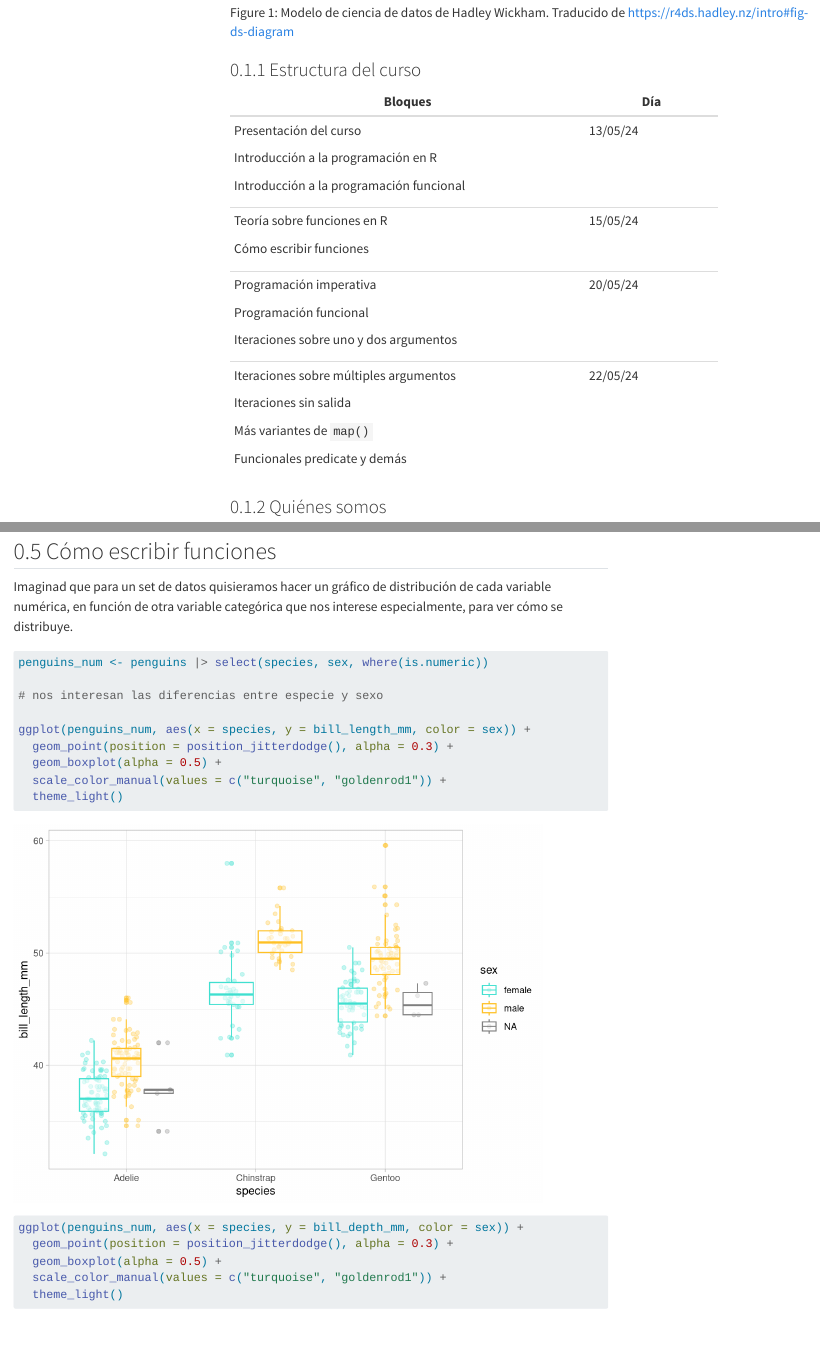
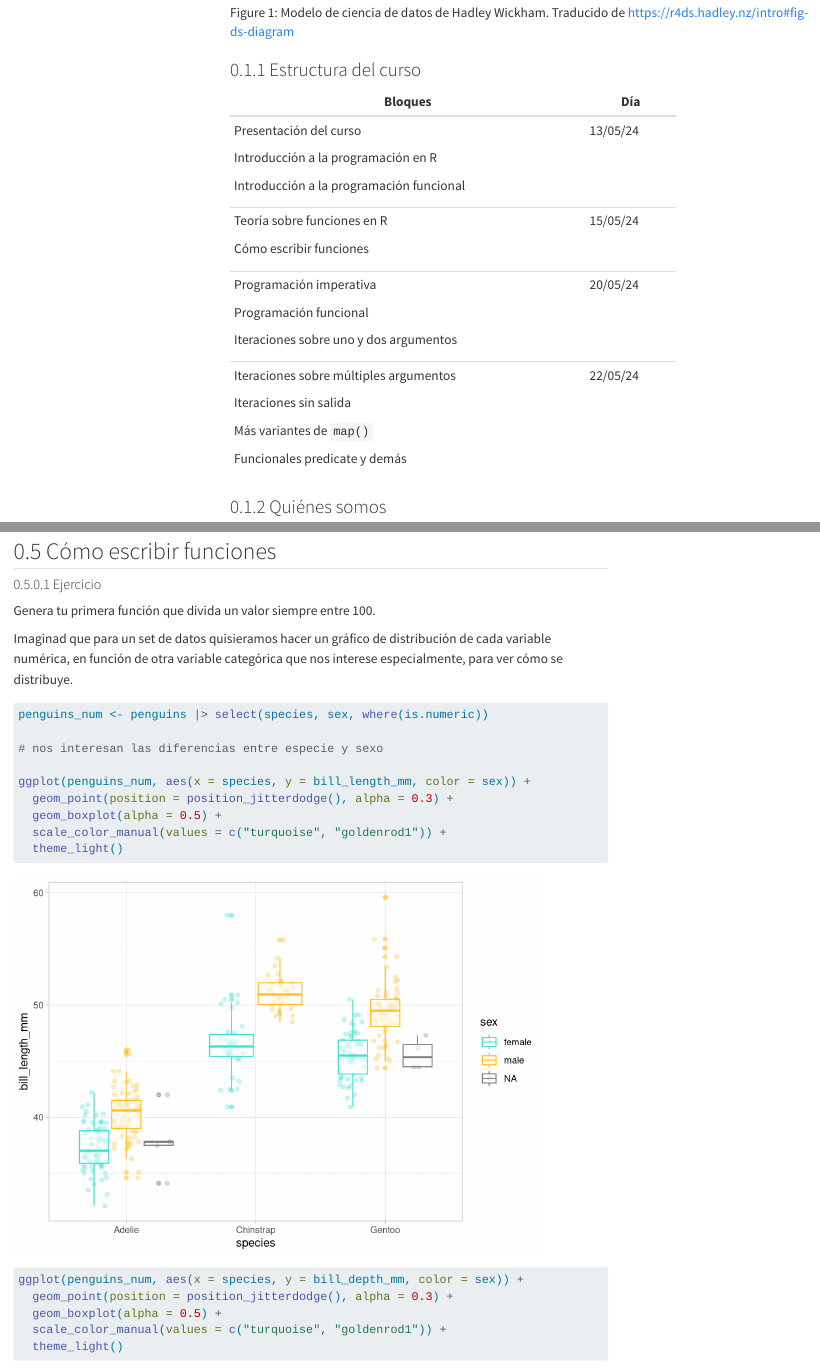
Before and after one commit to DatSciR/intro_prog_fun, a Quarto document (USAL/intro_prog_fun.qmd): the page in a window 1100 px wide, from 690 px down, and a second part further down, joined at a grey line. Rendered offline with R 4.5, knitr and Pandoc in place of Quarto, with nearby package versions; folded parts are opened; code that draws random numbers runs with fixed seeds of ours; some code elsewhere in the file could not run offline; menus at the side of the page are left out; long lines of code are wrapped.

Commit message:
nuevo ejercicio

```diff
--- a/USAL/intro_prog_fun.qmd
+++ b/USAL/intro_prog_fun.qmd
@@ -32,33 +32,33 @@ Dentro del modelo de ciencia de datos de Hadley Wickham (@fig-datascience), el c
 
 ### Estructura del curso
 
-+------------------------------------------+---------------+
-| Bloques                                  | Día           |
-+==========================================+===============+
-| Presentación del curso                   | 13/05/24      |
-|                                          |               |
-| Introducción a la programación en R      |               |
-|                                          |               |
-| Introducción a la programación funcional |               |
-+------------------------------------------+---------------+
-| Teoría sobre funciones en R              | 15/05/24      |
-|                                          |               |
-| Cómo escribir funciones                  |               |
-+------------------------------------------+---------------+
-| Programación imperativa                  | 20/05/24      |
-|                                          |               |
-| Programación funcional                   |               |
-|                                          |               |
-| Iteraciones sobre uno y dos argumentos   |               |
-+------------------------------------------+---------------+
-| Iteraciones sobre múltiples argumentos   | 22/05/24      |
-|                                          |               |
-| Iteraciones sin salida                   |               |
-|                                          |               |
-| Más variantes de `map()`                 |               |
-|                                          |               |
-| Funcionales predicate y demás            |               |
-+------------------------------------------+---------------+
++------------------------------------------+----------+
+| Bloques                                  | Día      |
++==========================================+==========+
+| Presentación del curso                   | 13/05/24 |
+|                                          |          |
+| Introducción a la programación en R      |          |
+|                                          |          |
+| Introducción a la programación funcional |          |
++------------------------------------------+----------+
+| Teoría sobre funciones en R              | 15/05/24 |
+|                                          |          |
+| Cómo escribir funciones                  |          |
++------------------------------------------+----------+
+| Programación imperativa                  | 20/05/24 |
+|                                          |          |
+| Programación funcional                   |          |
+|                                          |          |
+| Iteraciones sobre uno y dos argumentos   |          |
++------------------------------------------+----------+
+| Iteraciones sobre múltiples argumentos   | 22/05/24 |
+|                                          |          |
+| Iteraciones sin salida                   |          |
+|                                          |          |
+| Más variantes de `map()`                 |          |
+|                                          |          |
+| Funcionales predicate y demás            |          |
++------------------------------------------+----------+
 
 <!--# Vero: yo llamaría a más variantes y funcionales predicate como "Operadores y otros funcionales" -->
 
@@ -370,7 +370,7 @@ f <- function(x) {
 }
 
 y <- 100
-f(10)
+f(x = 10)
 
 y <- 1000
 f(10)
@@ -441,6 +441,10 @@ models <- penguins|>
 📝 Mejor reservar el uso de funciones anónimas para funciones cortas y simples. Si la función es larga y ocupa varias líneas mejor darle un nombre.
 
 ## Cómo escribir funciones
+
+#### Ejercicio
+
+Genera tu primera función que divida un valor siempre entre 100.
 
 Imaginad que para un set de datos quisieramos hacer un gráfico de distribución de cada variable numérica, en función de otra variable categórica que nos interese especialmente, para ver cómo se distribuye.
 
```
Also changed, not shown: USAL/intro_prog_fun.md, USAL/intro_prog_fun_files/figure-commonmark/codigo_repetido_avanzado-1.png, USAL/intro_prog_fun_files/figure-commonmark/codigo_repetido_avanzado-2.png, USAL/intro_prog_fun_files/figure-commonmark/codigo_repetido_avanzado-3.png, USAL/intro_prog_fun_files/figure-commonmark/funcion_pruebas-1.png, USAL/intro_prog_fun_files/figure-commonmark/funcion_pruebas-2.png, USAL/intro_prog_fun_files/figure-commonmark/funcion_simplificar-1.png, USAL/intro_prog_fun_files/figure-commonmark/funcion_simplificar_2-1.png, USAL/intro_prog_fun.qmd (2 more changed lines).
